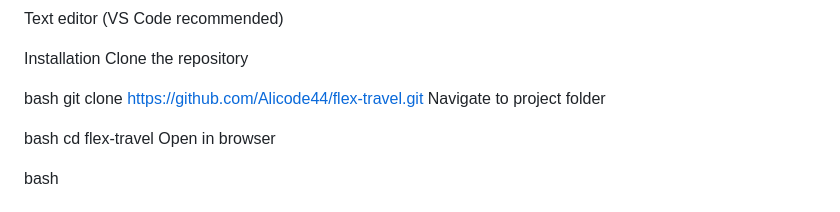
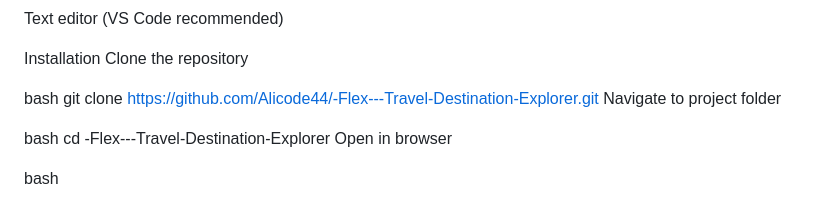
Before and after one commit to Alicode44/-Flex---Travel-Destination-Explorer, a Markdown page: README.md, the part around the change. GitHub-like rendering.

```diff
--- a/README.md
+++ b/README.md
@@ -45,11 +45,11 @@ Installation
 Clone the repository
 
 bash
-git clone https://github.com/Alicode44/flex-travel.git
+git clone https://github.com/Alicode44/-Flex---Travel-Destination-Explorer.git
 Navigate to project folder
 
 bash
-cd flex-travel
+cd -Flex---Travel-Destination-Explorer
 Open in browser
 
 bash
```
